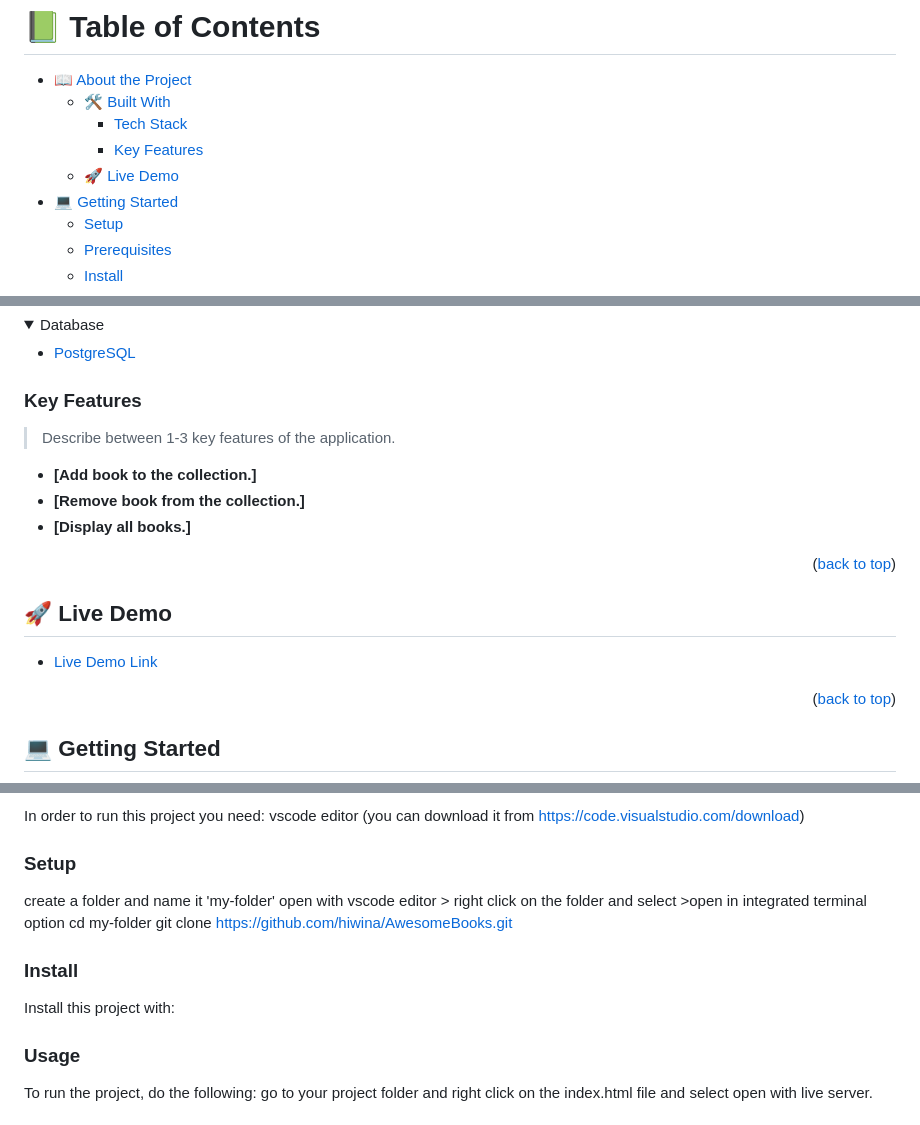
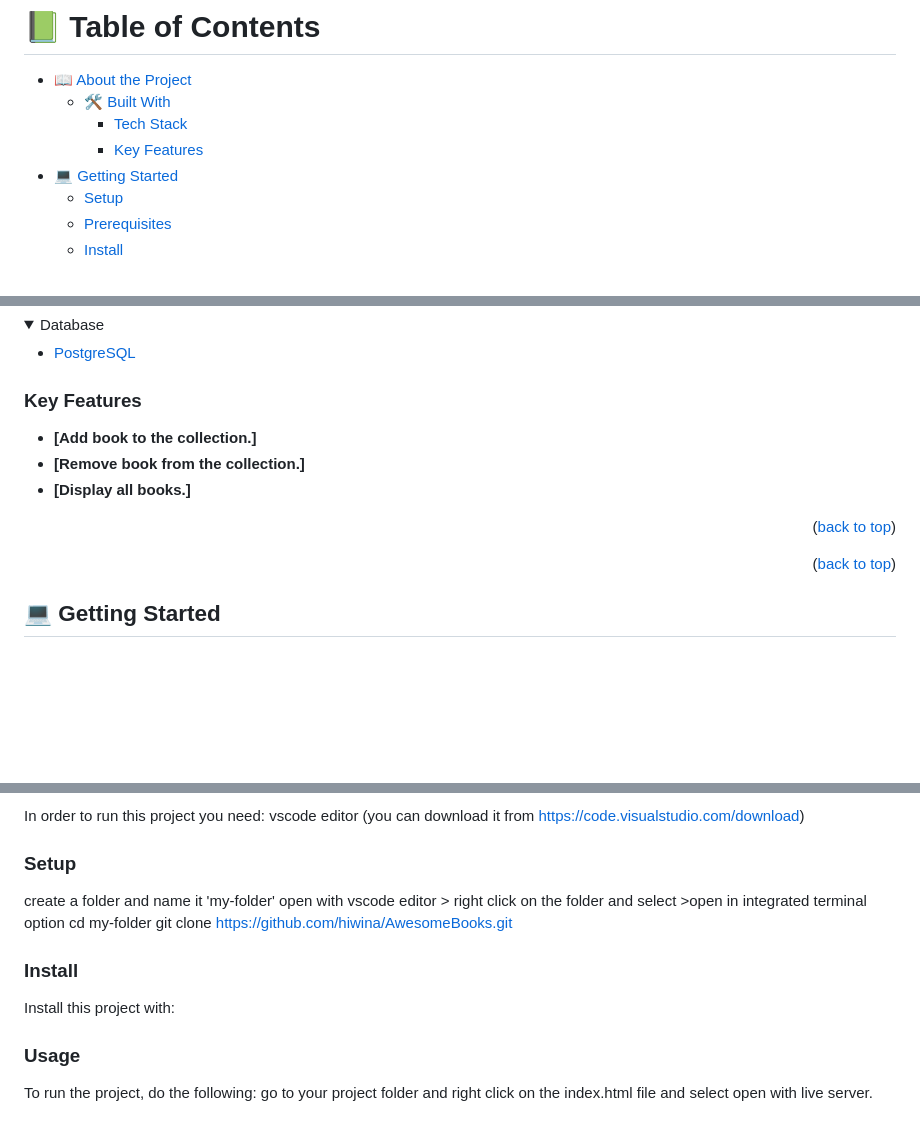
Before and after one commit to hiwina/AwesomeBooks, a Markdown page: README.md, 3 parts joined by grey strips. Drawn GitHub-style; folded sections open; blank space fills up the shorter version.

````diff
--- a/README.md
+++ b/README.md
@@ -15,7 +15,6 @@
   - [🛠 Built With](#built-with)
     - [Tech Stack](#tech-stack)
     - [Key Features](#key-features)
-  - [🚀 Live Demo](#live-demo)
 - [💻 Getting Started](#getting-started)
   - [Setup](#setup)
   - [Prerequisites](#prerequisites)
@@ -68,6 +65,4 @@
 ### Key Features <a name="key-features"></a>
-
-> Describe between 1-3 key features of the application.
 
 - **[Add book to the collection.]**
 - **[Remove book from the collection.]**
@@ -75,11 +70,4 @@
 
 <p align="right">(<a href="#readme-top">back to top</a>)</p>
 
-<!-- LIVE DEMO -->
-
-## 🚀 Live Demo <a name="live-demo"></a>
-
-
-- [Live Demo Link](https://hiwina.github.io/AwesomeBooks)
-
 <p align="right">(<a href="#readme-top">back to top</a>)</p>
@@ -101,7 +87,6 @@ vscode editor (you can download it from https://code.visualstudio.com/download)
 
 ### Setup
 
-
 create a folder and name it 'my-folder'
 open with vscode editor > right click on the folder and select >open in integrated terminal option
 cd my-folder
@@ -111,15 +96,6 @@ git clone https://github.com/hiwina/AwesomeBooks.git
 ### Install
 
 Install this project with:
-
-<!--
-Example command:
-
-```sh
-  cd my-project
-  gem install
-```
---->
 
 ### Usage
 
````
Also changed, not shown: other parts of README.md (+0 -4 lines).
